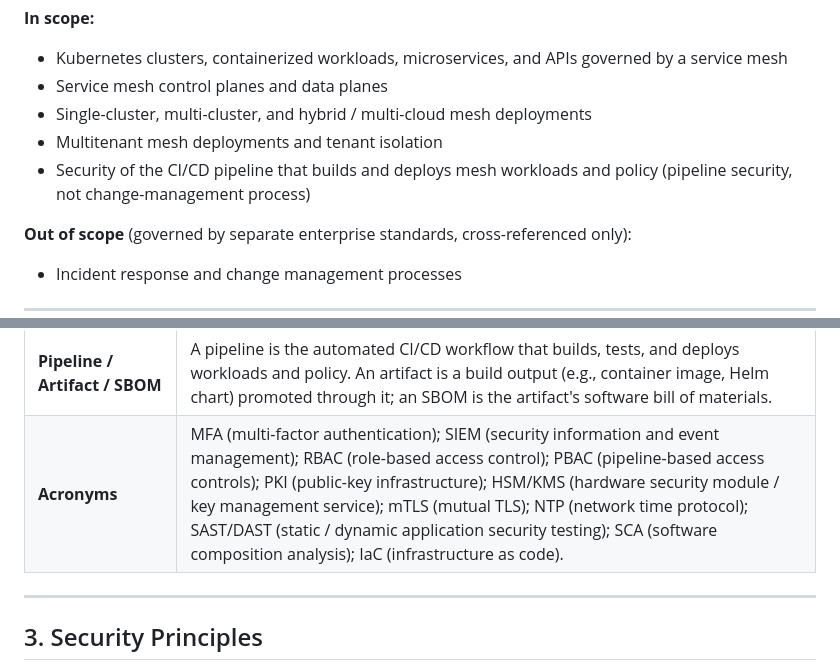
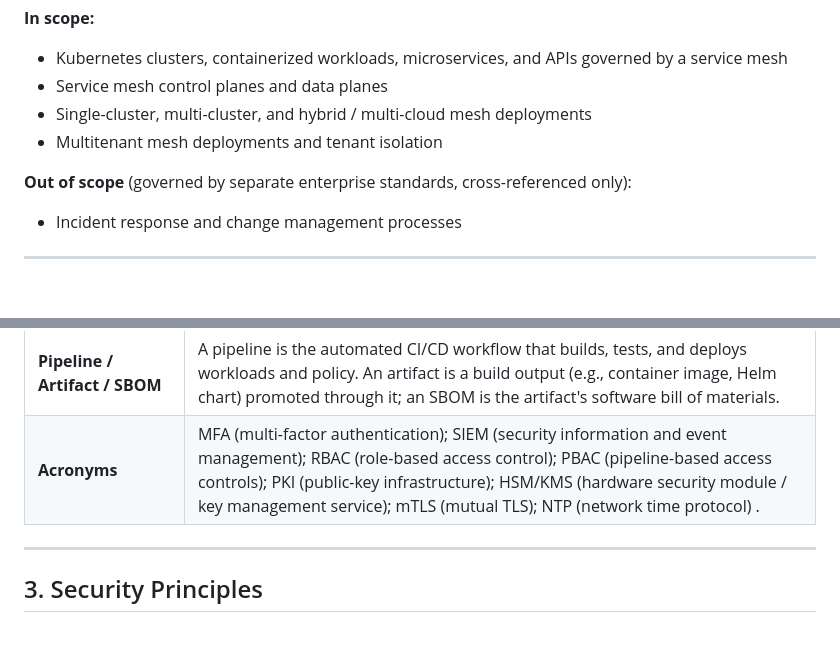
Before and after one commit to pushapshandilya-hash/IAM, a Markdown page: service-mesh-security-standard.md, 2 parts joined by grey strips. Rendered like a GitHub page; blank space fills up the shorter version.

```diff
--- a/service-mesh-security-standard.md
+++ b/service-mesh-security-standard.md
@@ -44,7 +44,6 @@ Each control is stated once with a unique ID. [Appendix B](#appendix-b-control-t
 - Service mesh control planes and data planes
 - Single-cluster, multi-cluster, and hybrid / multi-cloud mesh deployments
 - Multitenant mesh deployments and tenant isolation
-- Security of the CI/CD pipeline that builds and deploys mesh workloads and policy (pipeline security, not change-management process)
 
 **Out of scope** (governed by separate enterprise standards, cross-referenced only):
 
@@ -69,7 +68,7 @@ This document uses MUST / SHOULD / MAY per RFC 2119. The **Crit.** column rates
 | **East-West / North-South** | East-west is service-to-service traffic within or between clusters; north-south is ingress/egress traffic crossing the mesh boundary. |
 | **Tenant / Multitenancy** | A tenant is a distinct consumer (team, application, business unit, or customer) sharing mesh infrastructure. Soft multitenancy isolates trusted tenants logically (namespaces); hard multitenancy isolates untrusted tenants physically (separate clusters or trust domains). |
 | **Pipeline / Artifact / SBOM** | A pipeline is the automated CI/CD workflow that builds, tests, and deploys workloads and policy. An artifact is a build output (e.g., container image, Helm chart) promoted through it; an SBOM is the artifact's software bill of materials. |
-| **Acronyms** | MFA (multi-factor authentication); SIEM (security information and event management); RBAC (role-based access control); PBAC (pipeline-based access controls); PKI (public-key infrastructure); HSM/KMS (hardware security module / key management service); mTLS (mutual TLS); NTP (network time protocol); SAST/DAST (static / dynamic application security testing); SCA (software composition analysis); IaC (infrastructure as code). |
+| **Acronyms** | MFA (multi-factor authentication); SIEM (security information and event management); RBAC (role-based access control); PBAC (pipeline-based access controls); PKI (public-key infrastructure); HSM/KMS (hardware security module / key management service); mTLS (mutual TLS); NTP (network time protocol) .
 
 ---
 
```
